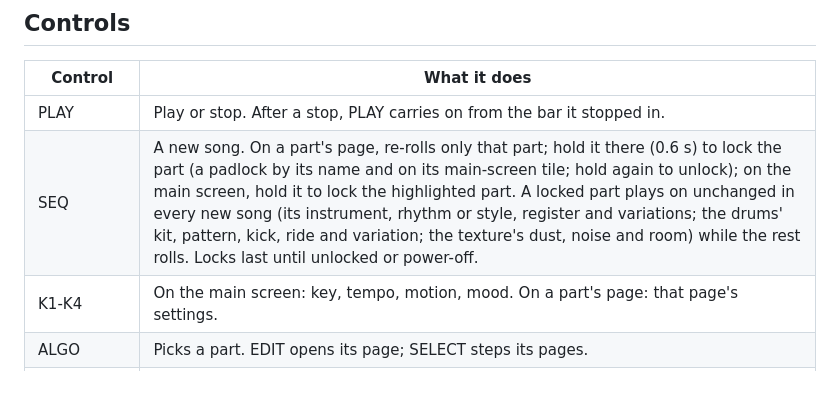
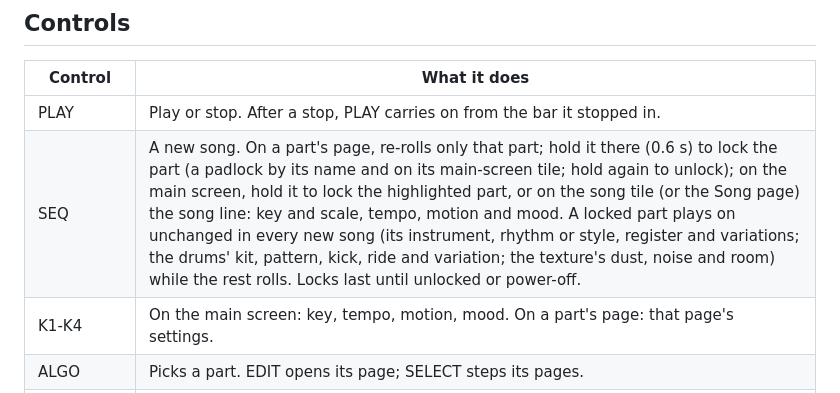
Before and after one commit to pianomansam/fm1-vnl, a Markdown page: README.md, the part around the change. Drawn GitHub-style.

```diff
--- a/README.md
+++ b/README.md
@@ -68,7 +68,7 @@ four-bar line, in time. VNL-1 is free software (GPL), built on [fm1-base](https:
 | Control | What it does |
 | --- | --- |
 | PLAY | Play or stop. After a stop, PLAY carries on from the bar it stopped in. |
-| SEQ | A new song. On a part's page, re-rolls only that part; hold it there (0.6 s) to lock the part (a padlock by its name and on its main-screen tile; hold again to unlock); on the main screen, hold it to lock the highlighted part. A locked part plays on unchanged in every new song (its instrument, rhythm or style, register and variations; the drums' kit, pattern, kick, ride and variation; the texture's dust, noise and room) while the rest rolls. Locks last until unlocked or power-off. |
+| SEQ | A new song. On a part's page, re-rolls only that part; hold it there (0.6 s) to lock the part (a padlock by its name and on its main-screen tile; hold again to unlock); on the main screen, hold it to lock the highlighted part, or on the song tile (or the Song page) the song line: key and scale, tempo, motion and mood. A locked part plays on unchanged in every new song (its instrument, rhythm or style, register and variations; the drums' kit, pattern, kick, ride and variation; the texture's dust, noise and room) while the rest rolls. Locks last until unlocked or power-off. |
 | K1-K4 | On the main screen: key, tempo, motion, mood. On a part's page: that page's settings. |
 | ALGO | Picks a part. EDIT opens its page; SELECT steps its pages. |
 | PRESET | The highlighted part's instrument (or kit). |
```
Also changed, not shown: CHANGELOG.md (+2 -1 lines), app/docs/MANUAL.md (+14 -9 lines), app/docs/img/vnl-lock-song.png (added), app/docs/img/vnl-song.png, 15 other files.
